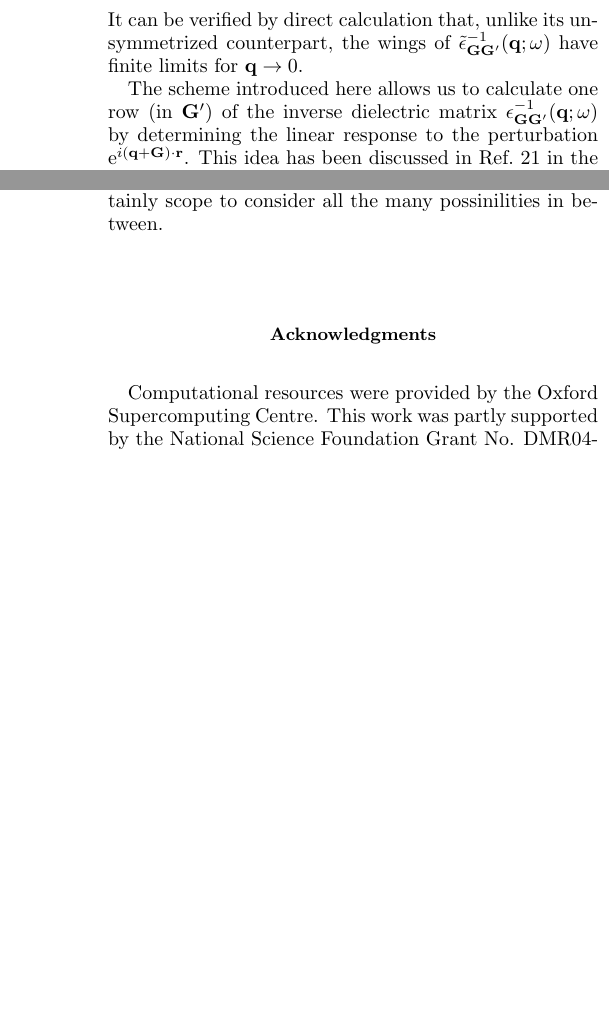
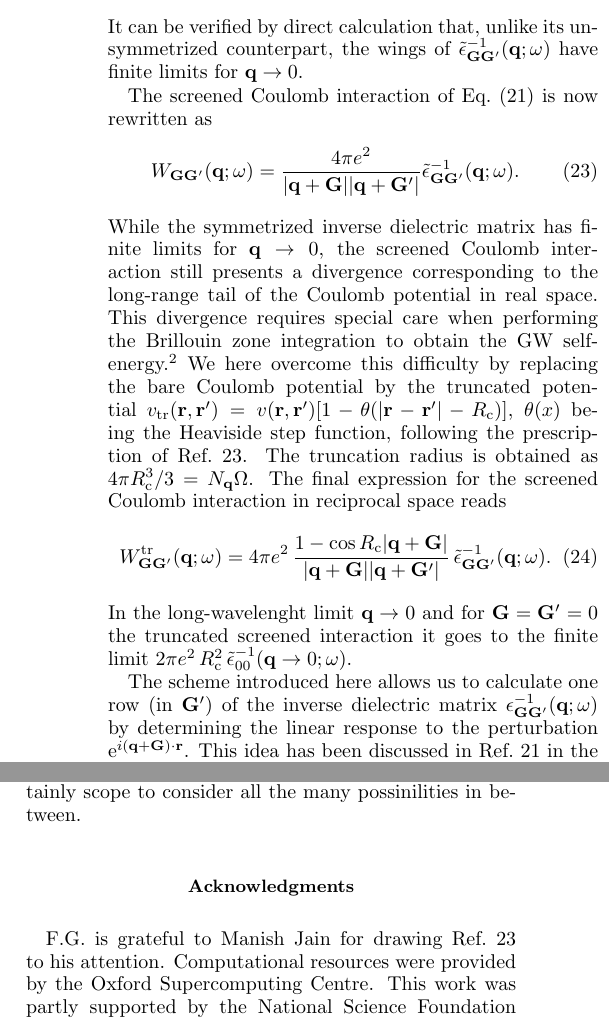
Before and after one commit to QEF/SternheimerGW, a LaTeX paper (Doc/paper/gwhs.tex): two parts of the columns of pages 4 and 5 of 9, joined at a grey line, cut so that both start at the same text, the shorter picture padded with empty space. Compiled offline with pdfLaTeX.

Commit message:
Added Spencer/Alavi truncation into paper
git-svn-id: https://rothery3.materials.ox.ac.uk/svn/sgw/trunk@116 21dd5d8e-1f79-4369-87ad-170e0d29e828

```diff
--- a/Doc/paper/gwhs.tex
+++ b/Doc/paper/gwhs.tex
@@ -394,6 +394,27 @@ the wings of $\tilde\epsilon^{-1}_{\G\Gp}(\q;\w)$ have finite limits for $\q\rig
 %[I BELIEVE THAT THE LEFT MATRIX IS OBTAINED BY SWAPPING THE RIGHT MATRIX - CHECK THIS.
 %PCM USES LEFT]
 
+The screened Coulomb interaction of Eq.\ (\ref{eq.Wg}) is now rewritten as
+  \begin{equation}\label{eq.Wg_symm}
+  W_{\G\Gp}(\q;\w) = \frac{4\pi e^2}{|\q+\G||\q+\Gp|}  \tilde\epsilon^{-1}_{\G\Gp}(\q;\w).
+  \end{equation}
+While the symmetrized inverse dielectric matrix has finite limits for $\q\rightarrow 0$,
+the screened Coulomb interaction still presents a divergence corresponding to the
+long-range tail of the Coulomb potential in real space. This divergence requires special
+care when performing the Brillouin zone integration to obtain the GW self-energy.\cite{hl86}
+We here overcome this difficulty by replacing the bare Coulomb potential
+by the truncated potential $v_{\rm tr}(\r,\rp)=v(\r,\rp)[1-\theta(|\r-\rp|-R_{\rm c})]$, $\theta(x)$ being the Heaviside step function, following the prescription of
+Ref.~\onlinecite{alavi}. The truncation radius is obtained as
+$4\pi R_{\rm c}^3/3=N_\q\Omega$. The final expression for the
+screened Coulomb interaction in reciprocal space reads
+  \begin{equation}\label{eq.Wg_symm}
+  W^{\rm tr}_{\G\Gp}(\q;\w) = 4\pi e^2 \, \frac{1-\cos{R_{\rm c}|\q+\G|}}{|\q+\G||\q+\Gp|}\,
+     \tilde\epsilon^{-1}_{\G\Gp}(\q;\w).
+  \end{equation}
+In the long-wavelenght limit $\q\rightarrow 0$ and for $\G=\Gp=0$ the truncated
+screened interaction it goes to
+the finite limit $2\pi e^2 \, R_{\rm c}^2 \, \tilde\epsilon^{-1}_{00}(\q\rightarrow 0;\w)$.
+
 The scheme introduced here allows us to calculate one row (in $\Gp$) of the inverse dielectric
 matrix $\epsilon^{-1}_{\G\Gp}(\q;\w)$ by determining the linear response to the
 perturbation ${\rm e}^{i(\q+\G)\cdot\r}$. This idea has been discussed in Ref.\ \onlinecite{kunc}
@@ -524,6 +548,7 @@ examples: delta functions and plane waves. There is certainly scope to consider
 all the many possinilities in between.
 
 \begin{acknowledgments}
+F.G. is grateful to Manish Jain for drawing Ref.\ \onlinecite{alavi} to his attention.
 Computational resources were provided by the Oxford Supercomputing Centre.
 This work was partly supported by the National Science Foundation Grant No. DMR04-39768 and by
 the Director, Office of Science, Office of Basic Energy Sciences, Materials Sciences
```
Also changed, not shown: Doc/paper/gwhs.tex (11 more changed lines).
